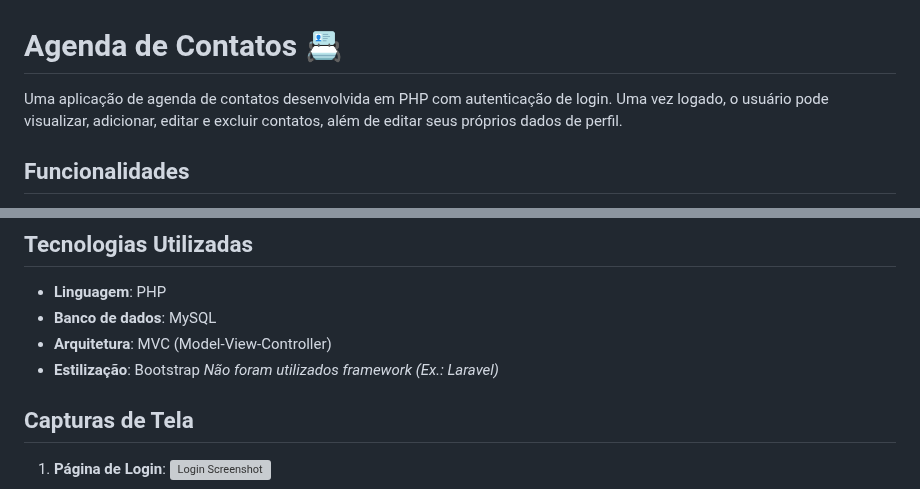
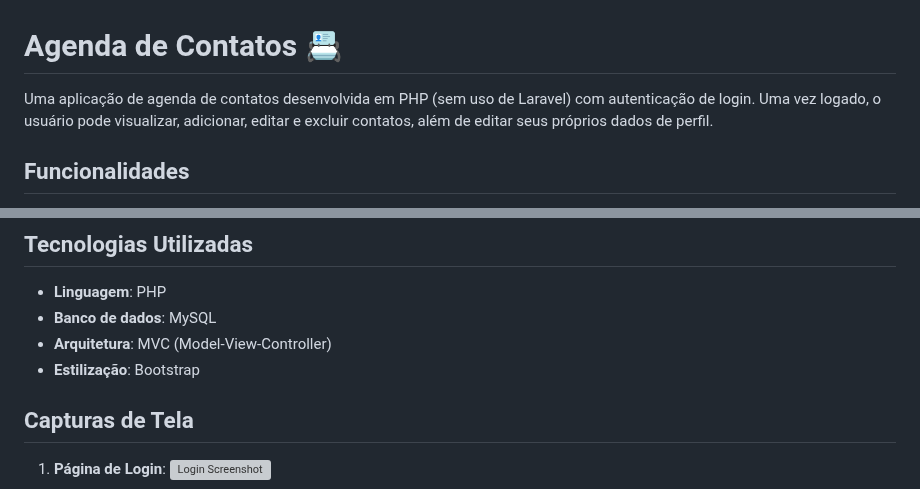
Before and after one commit to igorflpaula/agenda_contatos, a Markdown page: README.md, 2 parts joined by grey strips. Drawn GitHub-style; grey boxes are pictures that could not be loaded.

```diff
--- a/README.md
+++ b/README.md
@@ -1,6 +1,6 @@
 # Agenda de Contatos 📇
 
-Uma aplicação de agenda de contatos desenvolvida em PHP com autenticação de login. Uma vez logado, o usuário pode visualizar, adicionar, editar e excluir contatos, além de editar seus próprios dados de perfil.
+Uma aplicação de agenda de contatos desenvolvida em PHP (sem uso de Laravel) com autenticação de login. Uma vez logado, o usuário pode visualizar, adicionar, editar e excluir contatos, além de editar seus próprios dados de perfil.
 
 ## Funcionalidades
 
@@ -18,7 +18,6 @@ Uma aplicação de agenda de contatos desenvolvida em PHP com autenticação de
 - **Banco de dados**: MySQL
 - **Arquitetura**: MVC (Model-View-Controller)
 - **Estilização**: Bootstrap
-_Não foram utilizados framework (Ex.: Laravel)_
 
 ## Capturas de Tela
 
```
